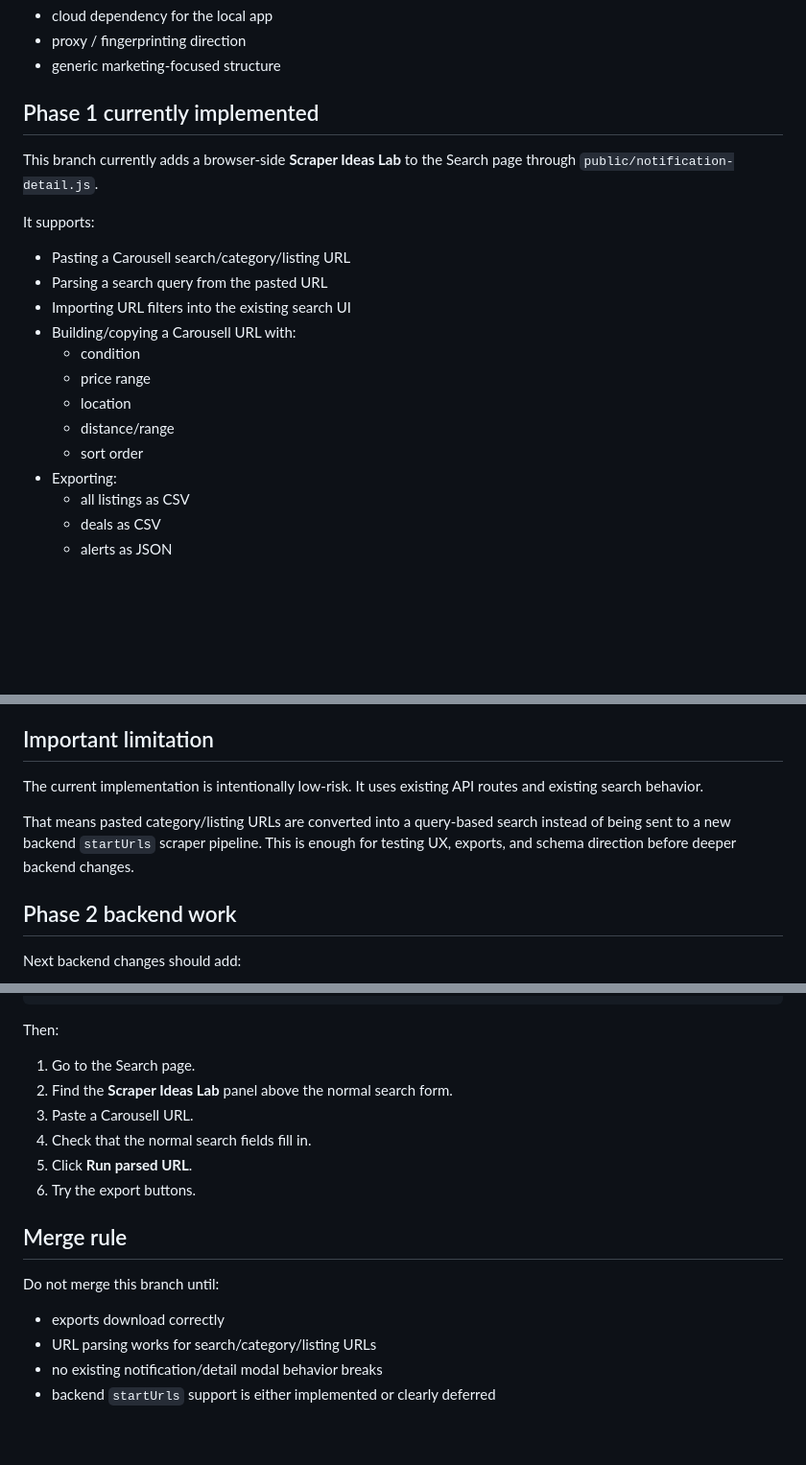
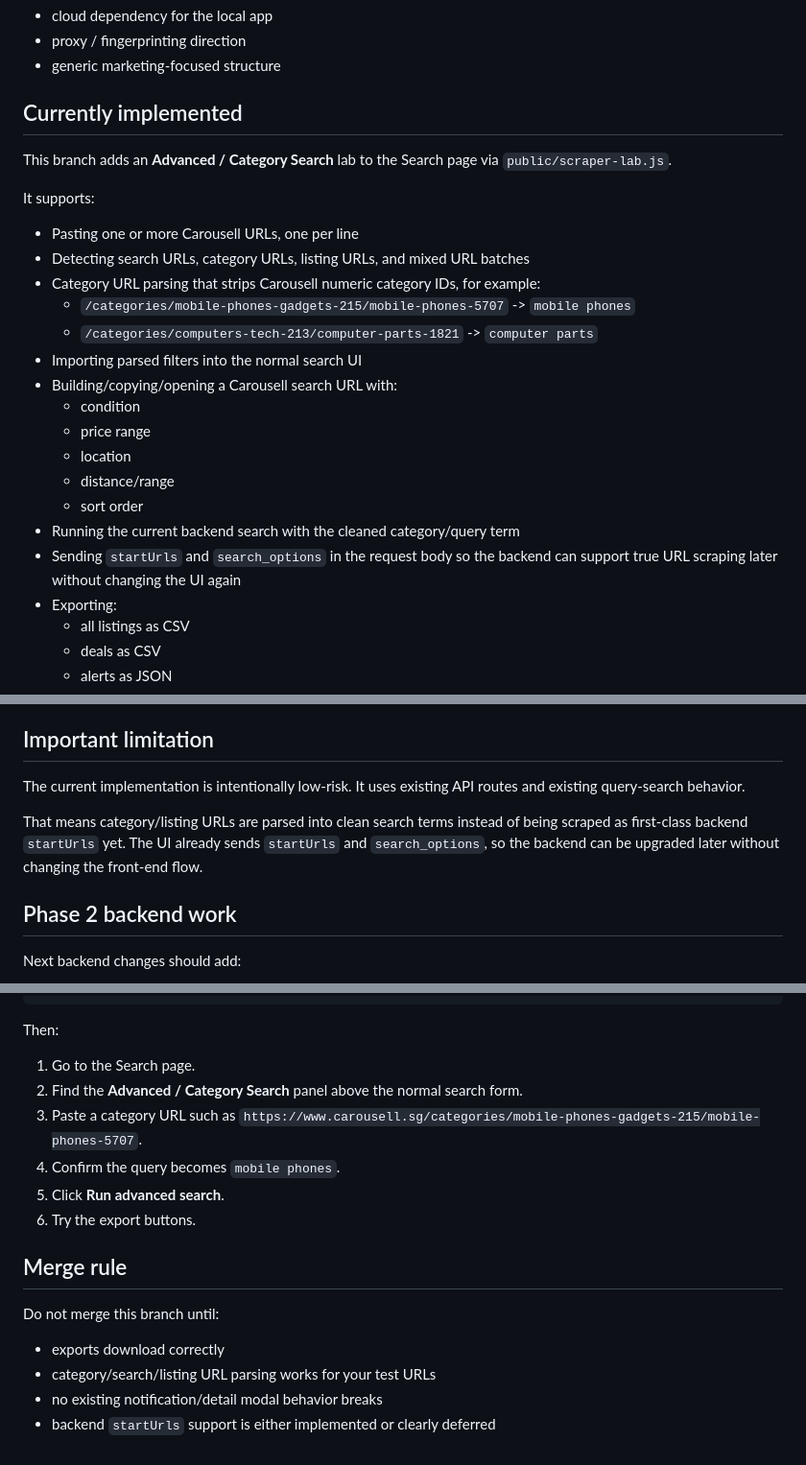
Before and after one commit to Pikalev15/carousell-bot, a Markdown page: docs/scraper-ideas.md, 3 parts joined by grey strips. Shown at 96% size. GitHub-like rendering; blank space fills up the shorter version.

Commit message:
Update scraper ideas category test notes

```diff
--- a/docs/scraper-ideas.md
+++ b/docs/scraper-ideas.md
@@ -40,21 +40,26 @@ Ideas not worth copying directly:
 - proxy / fingerprinting direction
 - generic marketing-focused structure
 
-## Phase 1 currently implemented
+## Currently implemented
 
-This branch currently adds a browser-side **Scraper Ideas Lab** to the Search page through `public/notification-detail.js`.
+This branch adds an **Advanced / Category Search** lab to the Search page via `public/scraper-lab.js`.
 
 It supports:
 
-- Pasting a Carousell search/category/listing URL
-- Parsing a search query from the pasted URL
-- Importing URL filters into the existing search UI
-- Building/copying a Carousell URL with:
+- Pasting one or more Carousell URLs, one per line
+- Detecting search URLs, category URLs, listing URLs, and mixed URL batches
+- Category URL parsing that strips Carousell numeric category IDs, for example:
+  - `/categories/mobile-phones-gadgets-215/mobile-phones-5707` -> `mobile phones`
+  - `/categories/computers-tech-213/computer-parts-1821` -> `computer parts`
+- Importing parsed filters into the normal search UI
+- Building/copying/opening a Carousell search URL with:
   - condition
   - price range
   - location
   - distance/range
   - sort order
+- Running the current backend search with the cleaned category/query term
+- Sending `startUrls` and `search_options` in the request body so the backend can support true URL scraping later without changing the UI again
 - Exporting:
   - all listings as CSV
   - deals as CSV
@@ -69,9 +74,9 @@ It supports:
 
 ## Important limitation
 
-The current implementation is intentionally low-risk. It uses existing API routes and existing search behavior.
+The current implementation is intentionally low-risk. It uses existing API routes and existing query-search behavior.
 
-That means pasted category/listing URLs are converted into a query-based search instead of being sent to a new backend `startUrls` scraper pipeline. This is enough for testing UX, exports, and schema direction before deeper backend changes.
+That means category/listing URLs are parsed into clean search terms instead of being scraped as first-class backend `startUrls` yet. The UI already sends `startUrls` and `search_options`, so the backend can be upgraded later without changing the front-end flow.
 
 ## Phase 2 backend work
 
@@ -108,10 +113,10 @@ http://localhost:3000
 Then:
 
 1. Go to the Search page.
-2. Find the **Scraper Ideas Lab** panel above the normal search form.
-3. Paste a Carousell URL.
-4. Check that the normal search fields fill in.
-5. Click **Run parsed URL**.
+2. Find the **Advanced / Category Search** panel above the normal search form.
+3. Paste a category URL such as `https://www.carousell.sg/categories/mobile-phones-gadgets-215/mobile-phones-5707`.
+4. Confirm the query becomes `mobile phones`.
+5. Click **Run advanced search**.
 6. Try the export buttons.
 
 ## Merge rule
@@ -119,6 +124,6 @@ Then:
 Do not merge this branch until:
 
 - exports download correctly
-- URL parsing works for search/category/listing URLs
+- category/search/listing URL parsing works for your test URLs
 - no existing notification/detail modal behavior breaks
 - backend `startUrls` support is either implemented or clearly deferred
```
